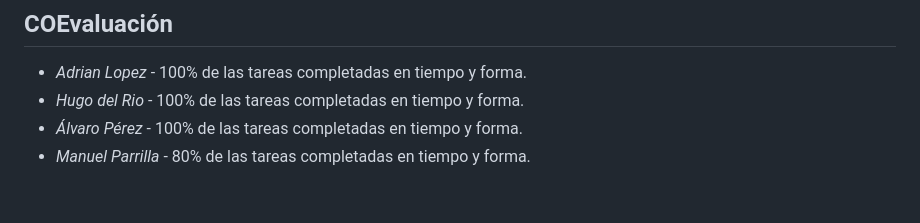
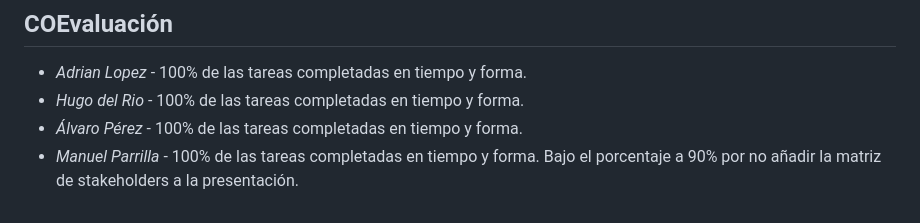
Before and after one commit to alvarops11/MAHARent, a Markdown page: README.md, the part around the change. Drawn GitHub-style.

Commit message:
Revise Manuel Parrilla's task completion status
Updated Manuel Parrilla's task completion percentage and added a note about the stakeholders matrix.

```diff
--- a/README.md
+++ b/README.md
@@ -361,4 +361,4 @@ MAHARent
 - *Adrian Lopez* - 100% de las tareas completadas en tiempo y forma.
 - *Hugo del Rio* - 100% de las tareas completadas en tiempo y forma.
 - *Álvaro Pérez* - 100% de las tareas completadas en tiempo y forma.
-- *Manuel Parrilla* - 80% de las tareas completadas en tiempo y forma.
+- *Manuel Parrilla* - 100% de las tareas completadas en tiempo y forma. Bajo el porcentaje a 90% por no añadir la matriz de stakeholders a la presentación.
```
